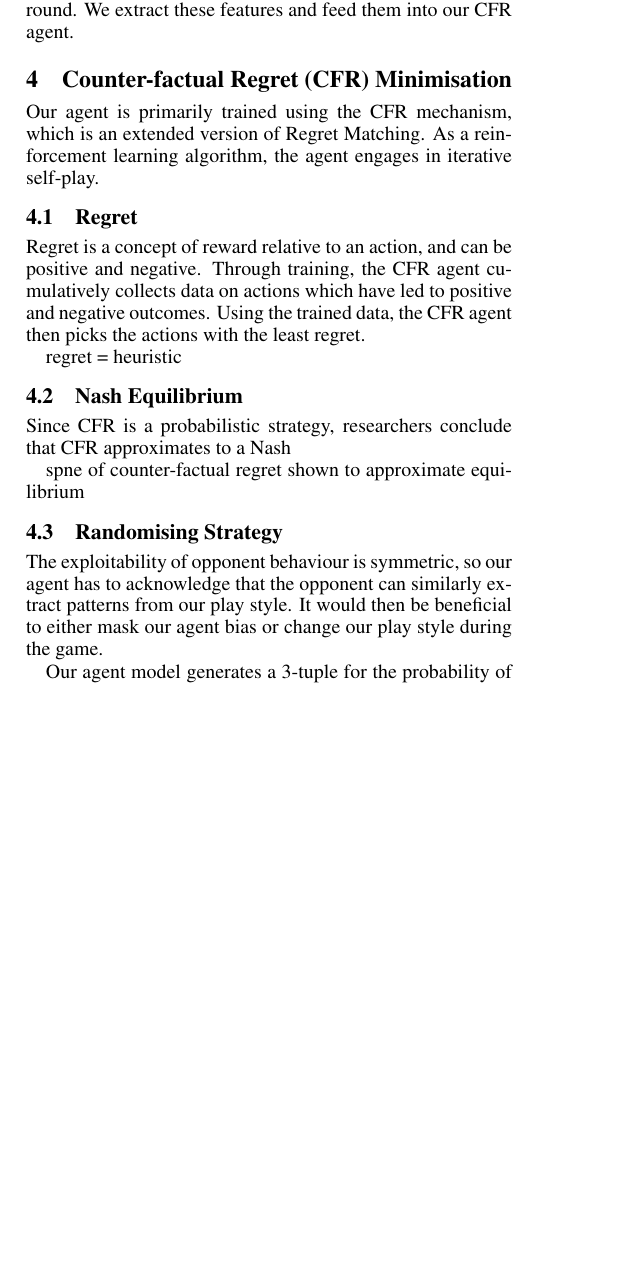
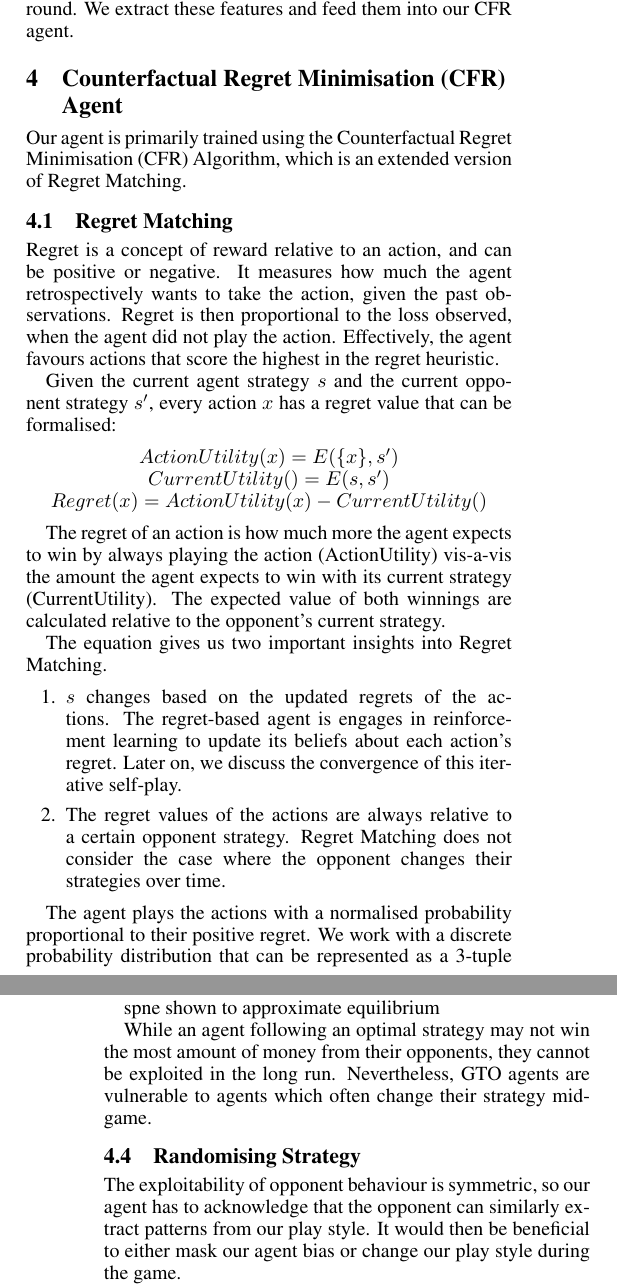
Before and after one commit to pikulet/poker, a LaTeX document (writeup/writeup.tex): part of one column of page 2 of 3 before the commit and two parts of the columns of pages 2 and 3 of 4 after it, the two joined at a grey line, cut so that both start at the same text, the shorter picture padded with empty space. Compiled offline with pdfLaTeX; a missing bibliography style is replaced by a similar one.

Commit message:
add cfr sections

```diff
--- a/writeup/writeup.tex
+++ b/writeup/writeup.tex
@@ -96,19 +99,31 @@ The opponent aggressiveness can be approximated using the raising rate. We make
 
 Our agent incorporates these heuristics into its modelling of the opponent by saving the opponent's action history each round. We extract these features and feed them into our CFR agent.
 
-\section{Counter-factual Regret (CFR) Minimisation}
+\section{Counterfactual Regret Minimisation (CFR) Agent}
 
-Our agent is primarily trained using the CFR mechanism, which is an extended version of Regret Matching. As a reinforcement learning algorithm, the agent engages in iterative self-play.
+Our agent is primarily trained using the Counterfactual Regret Minimisation (CFR) Algorithm, which is an extended version of Regret Matching.
 
-\subsection{Regret}
+\subsection{Regret Matching}
 
-Regret is a concept of reward relative to an action, and can be positive and negative. Through training, the CFR agent cumulatively collects data on actions which have led to positive and negative outcomes. Using the trained data, the CFR agent then picks the actions with the least regret.
+Regret is a concept of reward relative to an action, and can be positive or negative. It measures how much the agent retrospectively wants to take the action, given the past observations. Regret is then proportional to the loss observed, when the agent did not play the action. Effectively, the agent favours actions that score the highest in the regret heuristic.
 
-regret = heuristic
+Given the current agent strategy $s$ and the current opponent strategy $s'$, every action $x$ has a regret value that can be formalised:
 
-\subsection{Nash Equilibrium}
-Since CFR is a probabilistic strategy, researchers conclude that CFR approximates to a Nash
+\begin{center}
+$ActionUtility(x) = E(\{x\}, s')$
 
-spne of counter-factual regret
-shown to approximate equilibrium
+$CurrentUtility() = E(s, s')$
 
+$Regret(x) = ActionUtility(x) - CurrentUtility()$
+\end{center}
+
+The regret of an action is how much more the agent expects to win by always playing the action (ActionUtility) vis-a-vis the amount the agent expects to win with its current strategy (CurrentUtility). The expected value of both winnings are calculated relative to the opponent's current strategy.
+
+The equation gives us two important insights into Regret Matching.
+
+\begin{enumerate}
+	\item $s$ changes based on the updated regrets of the actions. The regret-based agent is engages in reinforcement learning to update its beliefs about each action's regret. Later on, we discuss the convergence of this iterative self-play.
+	\item The regret values of the actions are always relative to a certain opponent strategy. Regret Matching does not consider the case where the opponent changes their strategies over time.
+\end{enumerate}
+
+The agent plays the actions with a normalised probability proportional to their positive regret. We work with a discrete probability distribution that can be represented as a 3-tuple for the probability of playing each action (fold, call, raise). For example, one of the tuples generated could be (0.2, 0.3, 0.5).
@@ -115,9 +145,14 @@ shown to approximate equilibrium
+For all actions $x$, $Regret(x)$ continually decreases. However, we have yet to prove the converge of $Regret(x)$ to a minimum value.
+
+spne shown to approximate equilibrium
+
+While an agent following an optimal strategy may not win the most amount of money from their opponents, they cannot be exploited in the long run. Nevertheless, GTO agents are vulnerable to agents which often change their strategy mid-game.
 
 \subsection{Randomising Strategy}
 
 The exploitability of opponent behaviour is symmetric, so our agent has to acknowledge that the opponent can similarly extract patterns from our play style. It would then be beneficial to either mask our agent bias or change our play style during the game.
 
-Our agent model generates a 3-tuple for the probability of playing each action (fold, call, raise). For example, one of the tuples generated could be (0.2, 0.3, 0.5). We note here that the probability of raising is the most significant, so we can deduce that our player hand is strong. The actual magnitude of the probabilities is determined by our player aggressiveness and tightness, and the evaluated hand strength.
+Consider the tuple (0.2, 0.3, 0.5). We note here that the probability of raising is the most significant, so we can deduce that our player hand is strong. The actual magnitude of the probabilities is determined by our player aggressiveness and tightness, and the evaluated hand strength.
 
 Some researchers employ purification techniques to overcome abstraction coarseness. These poker agents prefer the higher-probability actions and ignore actions that are unlikely to be played. In particular, Ganzfried and Sandholm found full purification to be the most effective. The full purification technique let the agent play the most-probable action with probability 1.
 
```
Also changed, not shown: writeup/writeup.pdf, writeup/writeup.tex (22 more changed lines), 3 other files.
